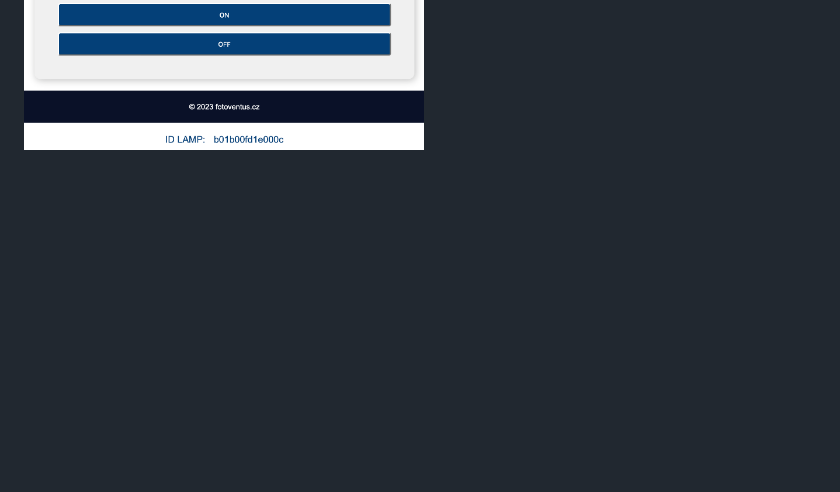
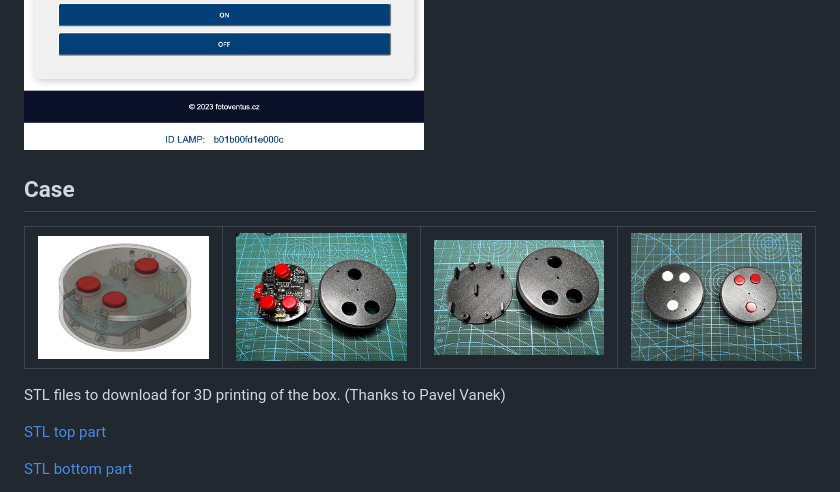
Before and after one commit to xventus/Elesense-Light-Bar, a Markdown page: README.md, the part around the change. Drawn GitHub-style; blank space fills up the shorter version.

```diff
--- a/README.md
+++ b/README.md
@@ -126,3 +126,20 @@ Note!!:  Resistor R10 is used on GPIO2, it is necessary to ground it during uplo
 
 <img src="imgs/ap.png" alt="AP" width="400">
 <img src="imgs/co.png" alt="Control" width="400">
+
+## Case
+
+<table>
+    <tr>
+        <td><img src="case/ESP_Lamp_box.jpg" alt="case" width="300"></td>
+        <td><img src="case/case1.png" alt="case" width="300"></td>
+        <td><img src="case/case2.png" alt="case" width="300"></td>
+        <td><img src="case/case3.png" alt="case" width="300"></td>
+    </tr>
+</table>
+
+STL files to download for 3D printing of the box. (Thanks to Pavel Vanek)
+
+[STL top part](case/ESP_Lamp_Top_V2.stl)
+
+[STL bottom part](case/ESP_Lamp_Bottom_V2.stl)
```
